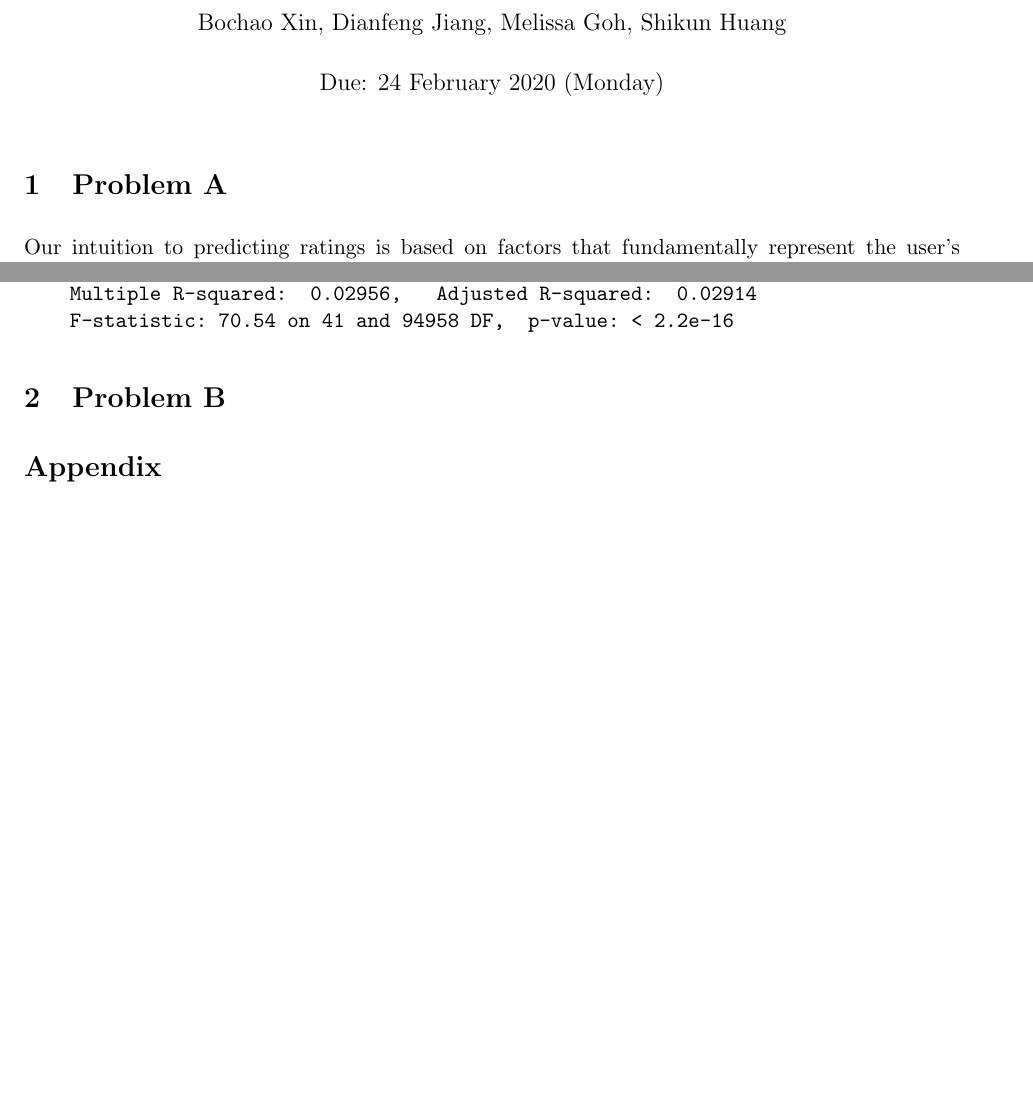
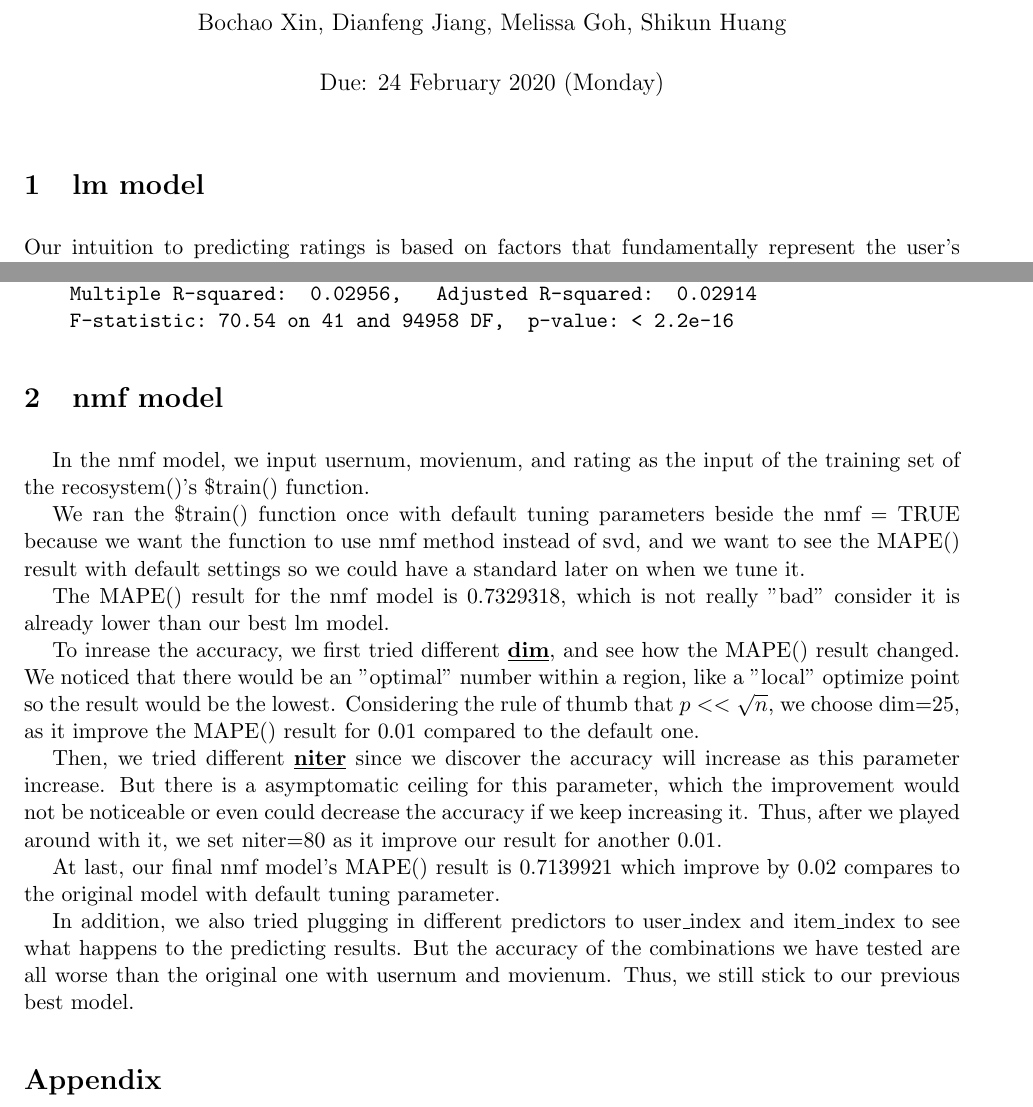
Before and after one commit to kunwithgithub/ECS189G_HW2, a LaTeX document (Hwk2.tex): two parts of pages 1 and 3 of 12, joined at a grey line, cut so that both start at the same text, the shorter picture padded with empty space. Compiled offline with pdfLaTeX.

Commit message:
add nmf model report

```diff
--- a/Hwk2.tex
+++ b/Hwk2.tex
@@ -24,7 +24,7 @@
 
 \maketitle
 
-\section{Problem A}
+\section{lm model}
 Our intuition to predicting ratings is based on factors that fundamentally represent the user's
 personality. Some features we considered are age, usernum, and occupation. To elaborate on this,
 we think that including usernum as a feature would let us know their rating based on how harshly
@@ -106,7 +106,20 @@ ratings. The MAPE obtained from this set of features is 0.8752.
     Multiple R-squared:  0.02956,   Adjusted R-squared:  0.02914
     F-statistic: 70.54 on 41 and 94958 DF,  p-value: < 2.2e-16
 \end{verbatim}
-\section{Problem B}
+\section{nmf model}
+\tab{}In the nmf model, we input usernum, movienum, and rating as the input of the training set of the recosystem()'s \$train() function.
+\\*
+\tab{}We ran the \$train() function once with default tuning parameters beside the nmf = TRUE because we want the function to use nmf method instead of svd, and we want to see the MAPE() result with default settings so we could have a standard later on when we tune it.
+\\*
+\tab{}The MAPE() result for the nmf model is 0.7329318, which is not really "bad" consider it is already lower than our best lm model.
+\\*
+\tab{}To inrease the accuracy, we first tried different \textbf{\underline{dim}}, and see how the MAPE() result changed. We noticed that there would be an "optimal" number within a region, like a "local" optimize point so the result would be the lowest. Considering the rule of thumb that $p << \sqrt{n}$, we choose dim=25, as it improve the MAPE() result for 0.01 compared to the default one.
+\\*
+\tab{}Then, we tried different \textbf{\underline{niter}} since we discover the accuracy will increase as this parameter increase. But there is a asymptomatic ceiling for this parameter, which the improvement would not be noticeable or even could decrease the accuracy if we keep increasing it. Thus, after we played around with it, we set niter=80 as it improve our result for another 0.01.
+\\*
+\tab{}At last, our final nmf model's MAPE() result is 0.7139921 which improve by 0.02 compares to the original model with default tuning parameter.
+\\*
+\tab{}In addition, we also tried plugging in different predictors to user\_index and item\_index to see what happens to the predicting results. But the accuracy of the combinations we have tested are all worse than the original one with usernum and movienum. Thus, we still stick to our previous best model.
 
 
 
```
